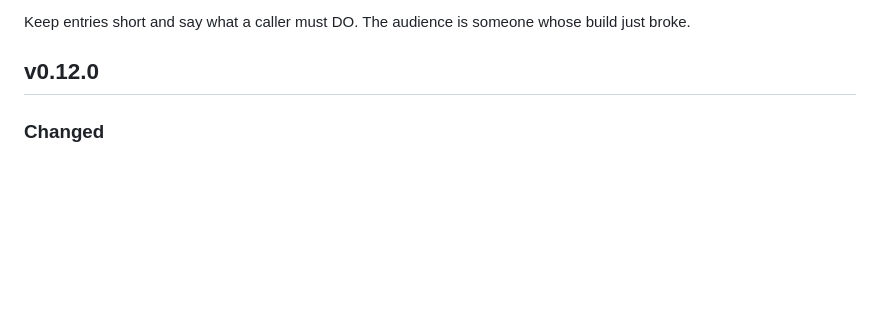
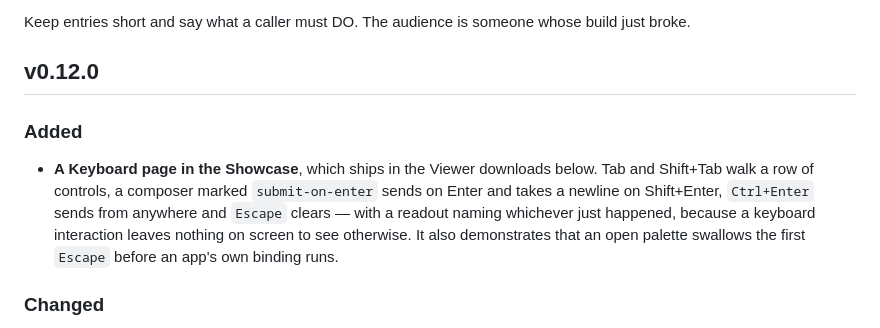
Before and after one commit to Wixely/CupriFace, a Markdown page: RELEASE-NOTES.md, the part around the change. Drawn GitHub-style; blank space fills up the shorter version.

Commit message:
The Showcase page belongs in the notes after all
Left out on the grounds that a sample is not a consumer-facing change. That reasoning does not
hold: the Viewer is a release asset, downloaded from the same page these notes appear on, so a
new Showcase page is exactly as visible to someone reading them as an API change is.

The tag is already cut, so this also has to be applied to the published release body — the
release job checks out the tag and cannot see a commit made after it.

Co-Authored-By: Claude Opus 5 (1M context) <noreply@anthropic.com>

```diff
--- a/RELEASE-NOTES.md
+++ b/RELEASE-NOTES.md
@@ -14,6 +14,14 @@ which is the correct default for a release that breaks nothing.
 Keep entries short and say what a caller must DO. The audience is someone whose build just broke.
 
 ## v0.12.0
+
+### Added
+
+- **A Keyboard page in the Showcase**, which ships in the Viewer downloads below. Tab and Shift+Tab
+  walk a row of controls, a composer marked `submit-on-enter` sends on Enter and takes a newline on
+  Shift+Enter, `Ctrl+Enter` sends from anywhere and `Escape` clears — with a readout naming whichever
+  just happened, because a keyboard interaction leaves nothing on screen to see otherwise. It also
+  demonstrates that an open palette swallows the first `Escape` before an app's own binding runs.
 
 ### Changed
 
```
